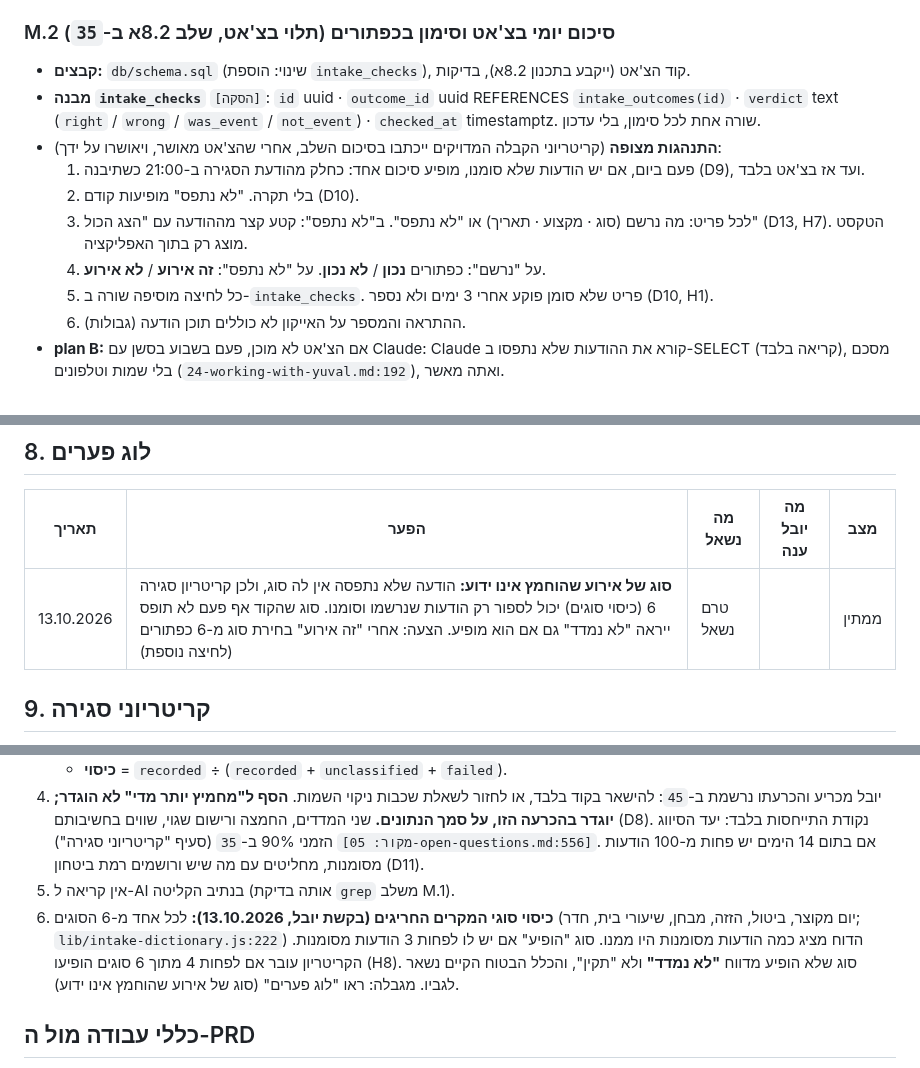
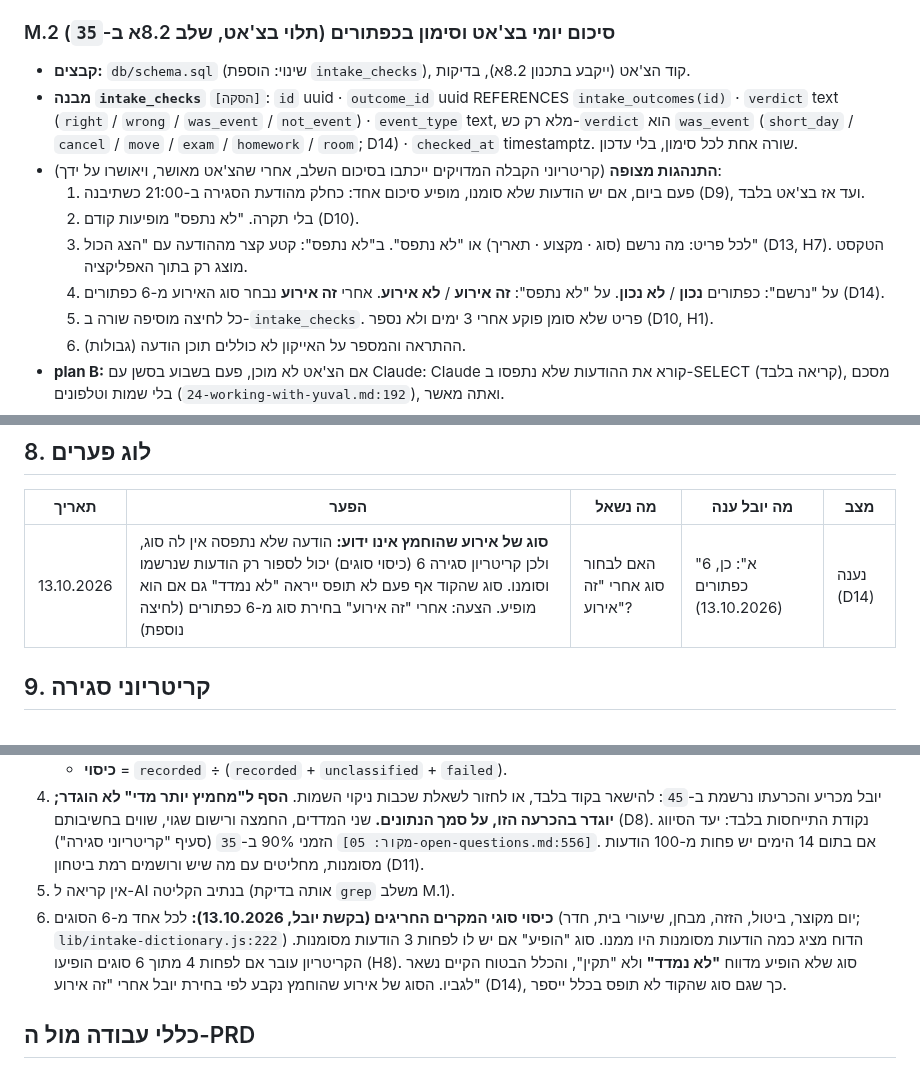
Before and after one commit to Ayuval1/Yoman-System, a Markdown page: docs/09-security/46-prd-code-only-measurement.md, 3 parts joined by grey strips. Drawn GitHub-style.

Commit message:
PRD 46: D14 - בחירת סוג אחרי "זה אירוע" סוגרת את הפער בכיסוי סוגים
Co-Authored-By: Claude Sonnet 5.5 <noreply@anthropic.com>
Claude-Session: https://claude.ai/code/session_01KF9zgiC7sVKcHAwRrViPct

```diff
--- a/docs/09-security/46-prd-code-only-measurement.md
+++ b/docs/09-security/46-prd-code-only-measurement.md
@@ -78,12 +79,12 @@
 
 ### M.2 סיכום יומי בצ'אט וסימון בכפתורים (תלוי בצ'אט, שלב 8.2א ב-`35`)
 - **קבצים:** `db/schema.sql` (שינוי: הוספת `intake_checks`), קוד הצ'אט (ייקבע בתכנון 8.2א), בדיקות.
-- **מבנה `intake_checks`** `[הסקה]`: `id` uuid · `outcome_id` uuid REFERENCES `intake_outcomes(id)` · `verdict` text (`right` / `wrong` / `was_event` / `not_event`) · `checked_at` timestamptz. שורה אחת לכל סימון, בלי עדכון.
+- **מבנה `intake_checks`** `[הסקה]`: `id` uuid · `outcome_id` uuid REFERENCES `intake_outcomes(id)` · `verdict` text (`right` / `wrong` / `was_event` / `not_event`) · `event_type` text, מלא רק כש-`verdict` הוא `was_event` (`short_day` / `cancel` / `move` / `exam` / `homework` / `room`; D14) · `checked_at` timestamptz. שורה אחת לכל סימון, בלי עדכון.
 - **התנהגות מצופה** (קריטריוני הקבלה המדויקים ייכתבו בסיכום השלב, אחרי שהצ'אט מאושר, ויאושרו על ידך):
   1. פעם ביום, אם יש הודעות שלא סומנו, מופיע סיכום אחד: כחלק מהודעת הסגירה ב-21:00 כשתיבנה (D9), ועד אז בצ'אט בלבד.
   2. בלי תקרה. "לא נתפס" מופיעות קודם (D10).
   3. לכל פריט: מה נרשם (סוג · מקצוע · תאריך) או "לא נתפס". ב"לא נתפס": קטע קצר מההודעה עם "הצג הכול" (D13, H7). הטקסט מוצג רק בתוך האפליקציה.
-  4. על "נרשם": כפתורים **נכון** / **לא נכון**. על "לא נתפס": **זה אירוע** / **לא אירוע**.
+  4. על "נרשם": כפתורים **נכון** / **לא נכון**. על "לא נתפס": **זה אירוע** / **לא אירוע**. אחרי **זה אירוע** נבחר סוג האירוע מ-6 כפתורים (D14).
   5. כל לחיצה מוסיפה שורה ב-`intake_checks`. פריט שלא סומן פוקע אחרי 3 ימים ולא נספר (D10, H1).
   6. ההתראה והמספר על האייקון לא כוללים תוכן הודעה (גבולות).
 - **plan B:** אם הצ'אט לא מוכן, פעם בשבוע בסשן עם Claude: Claude קורא את ההודעות שלא נתפסו ב-SELECT (קריאה בלבד), מסכם בלי שמות וטלפונים (`24-working-with-yuval.md:192`), ואתה מאשר.
@@ -99,7 +100,7 @@
 
 | תאריך | הפער | מה נשאל | מה יובל ענה | מצב |
 |---|---|---|---|---|
-| 13.10.2026 | **סוג של אירוע שהוחמץ אינו ידוע:** הודעה שלא נתפסה אין לה סוג, ולכן קריטריון סגירה 6 (כיסוי סוגים) יכול לספור רק הודעות שנרשמו וסומנו. סוג שהקוד אף פעם לא תופס ייראה "לא נמדד" גם אם הוא מופיע. הצעה: אחרי "זה אירוע" בחירת סוג מ-6 כפתורים (לחיצה נוספת) | טרם נשאל | | ממתין |
+| 13.10.2026 | **סוג של אירוע שהוחמץ אינו ידוע:** הודעה שלא נתפסה אין לה סוג, ולכן קריטריון סגירה 6 (כיסוי סוגים) יכול לספור רק הודעות שנרשמו וסומנו. סוג שהקוד אף פעם לא תופס ייראה "לא נמדד" גם אם הוא מופיע. הצעה: אחרי "זה אירוע" בחירת סוג מ-6 כפתורים (לחיצה נוספת) | האם לבחור סוג אחרי "זה אירוע"? | "א": כן, 6 כפתורים (13.10.2026) | נענה (D14) |
 
 ## 9. קריטריוני סגירה
 1. `intake_outcomes` ו-`intake_checks` קיימות במסד החי, ו-`schema-compare.mjs` מראה שהן זהות לקובץ.
@@ -110,7 +111,7 @@
    - **כיסוי** = `recorded` ÷ (`recorded` + `unclassified` + `failed`).
 4. יובל מכריע והכרעתו נרשמת ב-`45`: להישאר בקוד בלבד, או לחזור לשאלת שכבות ניקוי השמות. **הסף ל"מחמיץ יותר מדי" לא הוגדר; יוגדר בהכרעה הזו, על סמך הנתונים.** שני המדדים, החמצה ורישום שגוי, שווים בחשיבותם (D8). נקודת התייחסות בלבד: יעד הסיווג הזמני 90% ב-`35` (סעיף "קריטריוני סגירה") `[מקור: 05-open-questions.md:556]`. אם בתום 14 הימים יש פחות מ-100 הודעות מסומנות, מחליטים עם מה שיש ורושמים רמת ביטחון (D11).
 5. אין קריאה ל-AI בנתיב הקליטה (אותה בדיקת `grep` משלב M.1).
-6. **כיסוי סוגי המקרים החריגים (בקשת יובל, 13.10.2026):** לכל אחד מ-6 הסוגים (יום מקוצר, ביטול, הזזה, מבחן, שיעורי בית, חדר; `lib/intake-dictionary.js:222`) הדוח מציג כמה הודעות מסומנות היו ממנו. סוג "הופיע" אם יש לו לפחות 3 הודעות מסומנות. הקריטריון עובר אם לפחות 4 מתוך 6 סוגים הופיעו (H8). סוג שלא הופיע מדווח **"לא נמדד"** ולא "תקין", והכלל הבטוח הקיים נשאר לגביו. מגבלה: ראו "לוג פערים" (סוג של אירוע שהוחמץ אינו ידוע).
+6. **כיסוי סוגי המקרים החריגים (בקשת יובל, 13.10.2026):** לכל אחד מ-6 הסוגים (יום מקוצר, ביטול, הזזה, מבחן, שיעורי בית, חדר; `lib/intake-dictionary.js:222`) הדוח מציג כמה הודעות מסומנות היו ממנו. סוג "הופיע" אם יש לו לפחות 3 הודעות מסומנות. הקריטריון עובר אם לפחות 4 מתוך 6 סוגים הופיעו (H8). סוג שלא הופיע מדווח **"לא נמדד"** ולא "תקין", והכלל הבטוח הקיים נשאר לגביו. הסוג של אירוע שהוחמץ נקבע לפי בחירת יובל אחרי "זה אירוע" (D14), כך שגם סוג שהקוד לא תופס בכלל ייספר.
 
 ## כללי עבודה מול ה-PRD
 - סשן בנייה קורא את השלב הנוכחי ב"שלבים", ואת הסעיפים: מחוץ לתחום, החלטות סגורות, הנחות לא מאומתות, גבולות.
```
Also changed, not shown: other parts of docs/09-security/46-prd-code-only-measurement.md (+1 -0 lines).
